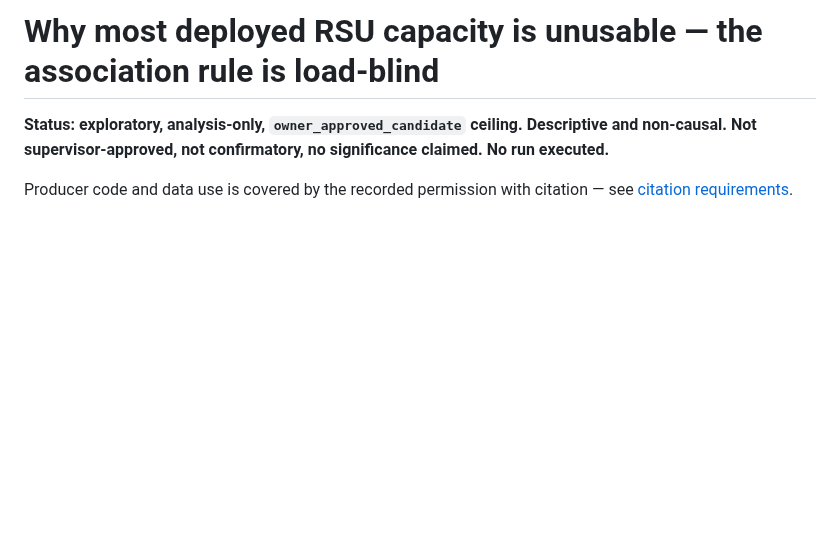
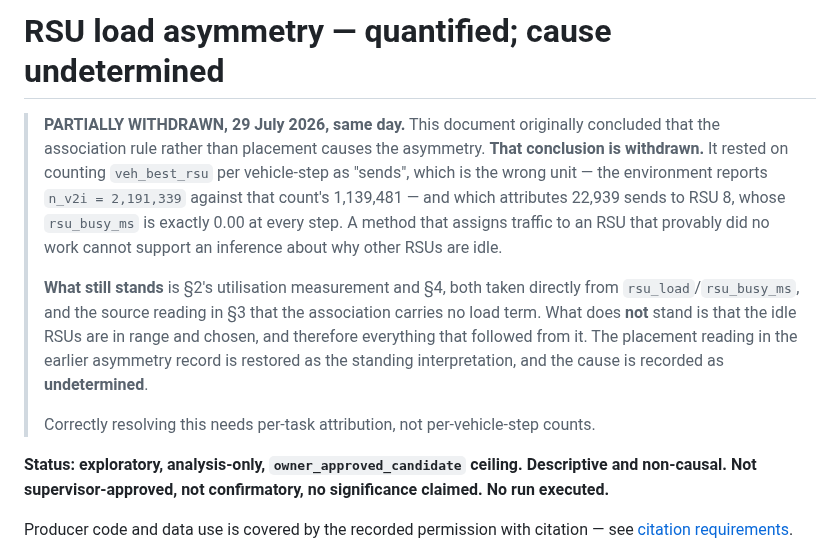
Before and after one commit to Abdulla4akash/traffictwin, a Markdown page: docs/evaluation/rsu_association_analysis_20260729.md, the part around the change. Rendered like a GitHub page; blank space fills up the shorter version.

Commit message:
withdraw the association-rule conclusion; the cause is undetermined
I committed a claim this morning that idle RSUs are frequently selected and
therefore in range, concluding that a load-blind association rule rather than
placement causes the asymmetry. That conclusion does not hold and is withdrawn
the same day.

It counted veh_best_rsu per vehicle-step as "sends". That is the wrong unit --
the environment reports n_v2i as 2,191,339 against that count's 1,139,481 --
and it attributes 22,939 sends to RSU 8, whose rsu_busy_ms is exactly 0.00 at
every one of 3,600 steps. A method that assigns traffic to an RSU that provably
did no work cannot support an inference about why other RSUs are idle.

What stands, measured directly from rsu_load and rsu_busy_ms: four RSUs at
95.8-97.9% of the concurrency bound, the rest near zero, the saturated four
carrying 99.1% of load, and the same four saturating across a 25x squeeze and a
second seed. Also standing: the source reading that association is argmax of
link quality with no load term.

The earlier placement interpretation is restored as standing and the cause is
recorded as undetermined. Resolving it needs per-task attribution.

Co-Authored-By: Claude Opus 5 (1M context) <noreply@anthropic.com>
Claude-Session: https://claude.ai/code/session_01QyxjiA84YrncYhG5S7LxHR

```diff
--- a/docs/evaluation/rsu_association_analysis_20260729.md
+++ b/docs/evaluation/rsu_association_analysis_20260729.md
@@ -1,4 +1,21 @@
-# Why most deployed RSU capacity is unusable — the association rule is load-blind
+# RSU load asymmetry — quantified; cause undetermined
+
+> **PARTIALLY WITHDRAWN, 29 July 2026, same day.** This document originally concluded that the
+> association rule rather than placement causes the asymmetry. **That conclusion is withdrawn.**
+> It rested on counting `veh_best_rsu` per vehicle-step as "sends", which is the wrong unit —
+> the environment reports `n_v2i = 2,191,339` against that count's 1,139,481 — and which
+> attributes 22,939 sends to RSU 8, whose `rsu_busy_ms` is exactly 0.00 at every step. A method
+> that assigns traffic to an RSU that provably did no work cannot support an inference about
+> why other RSUs are idle.
+>
+> **What still stands** is §2's utilisation measurement and §4, both taken directly from
+> `rsu_load`/`rsu_busy_ms`, and the source reading in §3 that the association carries no load
+> term. What does **not** stand is that the idle RSUs are in range and chosen, and therefore
+> everything that followed from it. The placement reading in the earlier asymmetry record is
+> restored as the standing interpretation, and the cause is recorded as **undetermined**.
+>
+> Correctly resolving this needs per-task attribution, not per-vehicle-step counts.
+
 
 **Status: exploratory, analysis-only, `owner_approved_candidate` ceiling. Descriptive and
 non-causal. Not supervisor-approved, not confirmatory, no significance claimed. No run executed.**
```
Also changed, not shown: docs/experiments_and_findings_20260728.md (+2 -2 lines).
